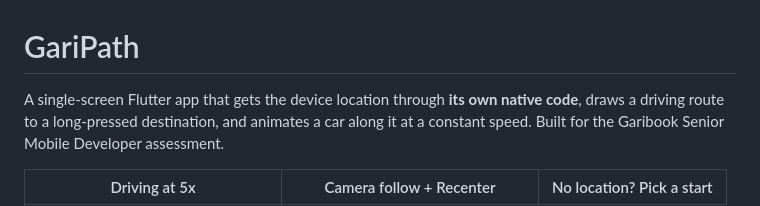
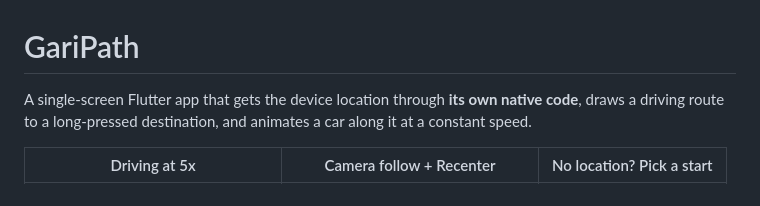
Before and after one commit to mosharof00/garipath, a Markdown page: README.md, the part around the change. GitHub-like rendering.

```diff
--- a/README.md
+++ b/README.md
@@ -1,6 +1,6 @@
 # GariPath
 
-A single-screen Flutter app that gets the device location through **its own native code**, draws a driving route to a long-pressed destination, and animates a car along it at a constant speed. Built for the Garibook Senior Mobile Developer assessment.
+A single-screen Flutter app that gets the device location through **its own native code**, draws a driving route to a long-pressed destination, and animates a car along it at a constant speed.
 
 | Driving at 5x | Camera follow + Recenter | No location? Pick a start |
 |---|---|---|
```
